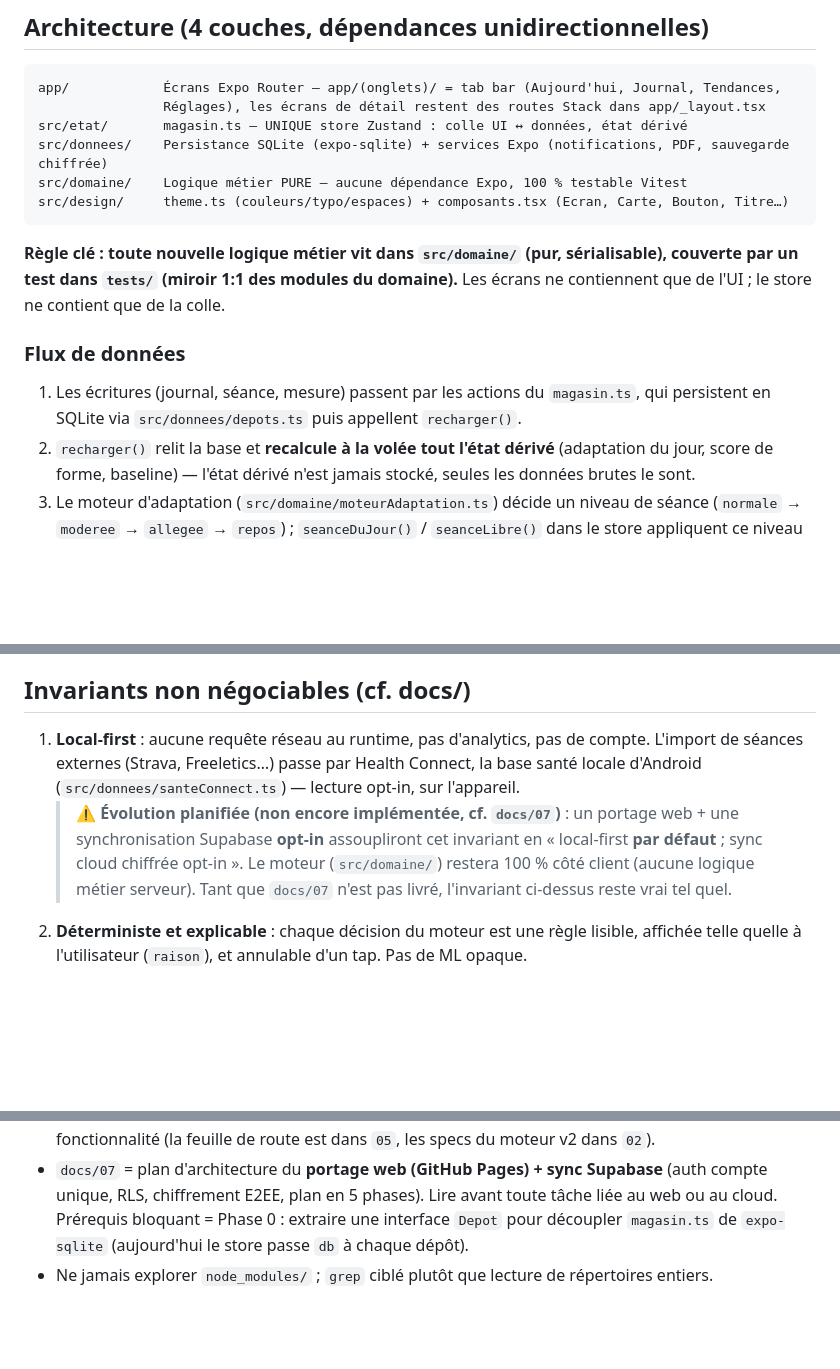
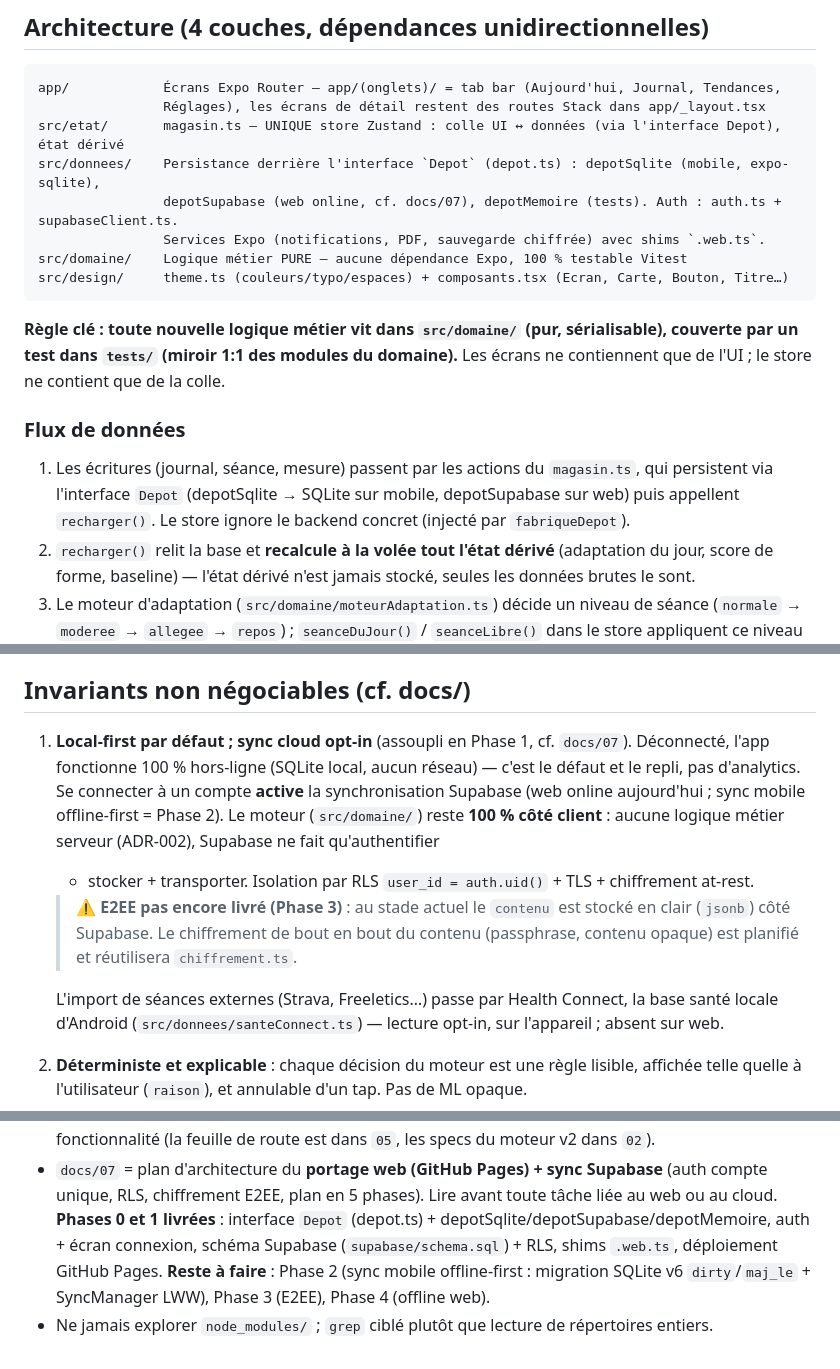
Before and after one commit to ybdn/REGISTRE_FORME, a Markdown page: CLAUDE.md, 3 parts joined by grey strips. Drawn GitHub-style; blank space fills up the shorter version.

````diff
--- a/CLAUDE.md
+++ b/CLAUDE.md
@@ -30,8 +30,10 @@ Toujours passer `typecheck` + `lint` + `test` avant de conclure une modification
 ```
 app/            Écrans Expo Router — app/(onglets)/ = tab bar (Aujourd'hui, Journal, Tendances,
                 Réglages), les écrans de détail restent des routes Stack dans app/_layout.tsx
-src/etat/       magasin.ts — UNIQUE store Zustand : colle UI ↔ données, état dérivé
-src/donnees/    Persistance SQLite (expo-sqlite) + services Expo (notifications, PDF, sauvegarde chiffrée)
+src/etat/       magasin.ts — UNIQUE store Zustand : colle UI ↔ données (via l'interface Depot), état dérivé
+src/donnees/    Persistance derrière l'interface `Depot` (depot.ts) : depotSqlite (mobile, expo-sqlite),
+                depotSupabase (web online, cf. docs/07), depotMemoire (tests). Auth : auth.ts + supabaseClient.ts.
+                Services Expo (notifications, PDF, sauvegarde chiffrée) avec shims `.web.ts`.
 src/domaine/    Logique métier PURE — aucune dépendance Expo, 100 % testable Vitest
 src/design/     theme.ts (couleurs/typo/espaces) + composants.tsx (Ecran, Carte, Bouton, Titre…)
 ```
@@ -43,7 +45,8 @@ l'UI ; le store ne contient que de la colle.
 ### Flux de données
 
 1. Les écritures (journal, séance, mesure) passent par les actions du `magasin.ts`, qui persistent
-   en SQLite via `src/donnees/depots.ts` puis appellent `recharger()`.
+   via l'interface `Depot` (depotSqlite → SQLite sur mobile, depotSupabase sur web) puis appellent
+   `recharger()`. Le store ignore le backend concret (injecté par `fabriqueDepot`).
 2. `recharger()` relit la base et **recalcule à la volée tout l'état dérivé** (adaptation du jour,
    score de forme, baseline) — l'état dérivé n'est jamais stocké, seules les données brutes le sont.
 3. Le moteur d'adaptation (`src/domaine/moteurAdaptation.ts`) décide un niveau de séance
@@ -59,14 +62,18 @@ Migrations versionnées dans `src/donnees/schema.ts` via `PRAGMA user_version`.
 
 ## Invariants non négociables (cf. docs/)
 
-1. **Local-first** : aucune requête réseau au runtime, pas d'analytics, pas de compte.
-   L'import de séances externes (Strava, Freeletics…) passe par Health Connect, la base
-   santé locale d'Android (`src/donnees/santeConnect.ts`) — lecture opt-in, sur l'appareil.
-   > ⚠️ **Évolution planifiée (non encore implémentée, cf. `docs/07`)** : un portage web + une
-   > synchronisation Supabase **opt-in** assoupliront cet invariant en « local-first **par défaut** ;
-   > sync cloud chiffrée opt-in ». Le moteur (`src/domaine/`) restera 100 % côté client (aucune
-   > logique métier serveur). Tant que `docs/07` n'est pas livré, l'invariant ci-dessus reste vrai
-   > tel quel.
+1. **Local-first par défaut ; sync cloud opt-in** (assoupli en Phase 1, cf. `docs/07`).
+   Déconnecté, l'app fonctionne 100 % hors-ligne (SQLite local, aucun réseau) — c'est le défaut et
+   le repli, pas d'analytics. Se connecter à un compte **active** la synchronisation Supabase (web
+   online aujourd'hui ; sync mobile offline-first = Phase 2). Le moteur (`src/domaine/`) reste
+   **100 % côté client** : aucune logique métier serveur (ADR-002), Supabase ne fait qu'authentifier
+   + stocker + transporter. Isolation par RLS `user_id = auth.uid()` + TLS + chiffrement at-rest.
+   > ⚠️ **E2EE pas encore livré (Phase 3)** : au stade actuel le `contenu` est stocké en clair
+   > (`jsonb`) côté Supabase. Le chiffrement de bout en bout du contenu (passphrase, contenu opaque)
+   > est planifié et réutilisera `chiffrement.ts`.
+
+   L'import de séances externes (Strava, Freeletics…) passe par Health Connect, la base santé locale
+   d'Android (`src/donnees/santeConnect.ts`) — lecture opt-in, sur l'appareil ; absent sur web.
 2. **Déterministe et explicable** : chaque décision du moteur est une règle lisible, affichée
    telle quelle à l'utilisateur (`raison`), et annulable d'un tap. Pas de ML opaque.
 3. **Sécurité MICI d'abord** : les garde-fous absolus (douleur ≥ 7, pas d'apnée sous charge…)
@@ -88,6 +95,8 @@ Migrations versionnées dans `src/donnees/schema.ts` via `PRAGMA user_version`.
   fonctionnalité (la feuille de route est dans `05`, les specs du moteur v2 dans `02`).
 - `docs/07` = plan d'architecture du **portage web (GitHub Pages) + sync Supabase** (auth compte
   unique, RLS, chiffrement E2EE, plan en 5 phases). Lire avant toute tâche liée au web ou au cloud.
-  Prérequis bloquant = Phase 0 : extraire une interface `Depot` pour découpler `magasin.ts` de
-  `expo-sqlite` (aujourd'hui le store passe `db` à chaque dépôt).
+  **Phases 0 et 1 livrées** : interface `Depot` (depot.ts) + depotSqlite/depotSupabase/depotMemoire,
+  auth + écran connexion, schéma Supabase (`supabase/schema.sql`) + RLS, shims `.web.ts`, déploiement
+  GitHub Pages. **Reste à faire** : Phase 2 (sync mobile offline-first : migration SQLite v6
+  `dirty`/`maj_le` + SyncManager LWW), Phase 3 (E2EE), Phase 4 (offline web).
 - Ne jamais explorer `node_modules/` ; `grep` ciblé plutôt que lecture de répertoires entiers.
````
Also changed, not shown: docs/07-portage-web-supabase.md (+13 -12 lines).
